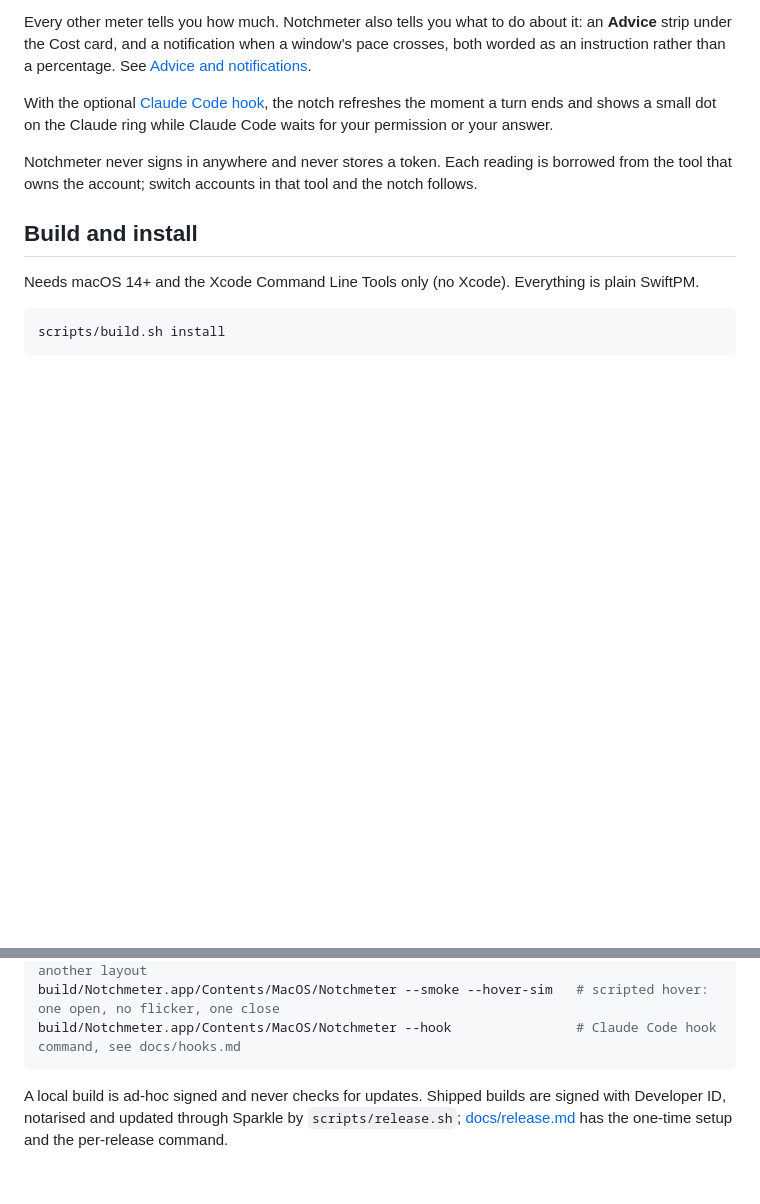
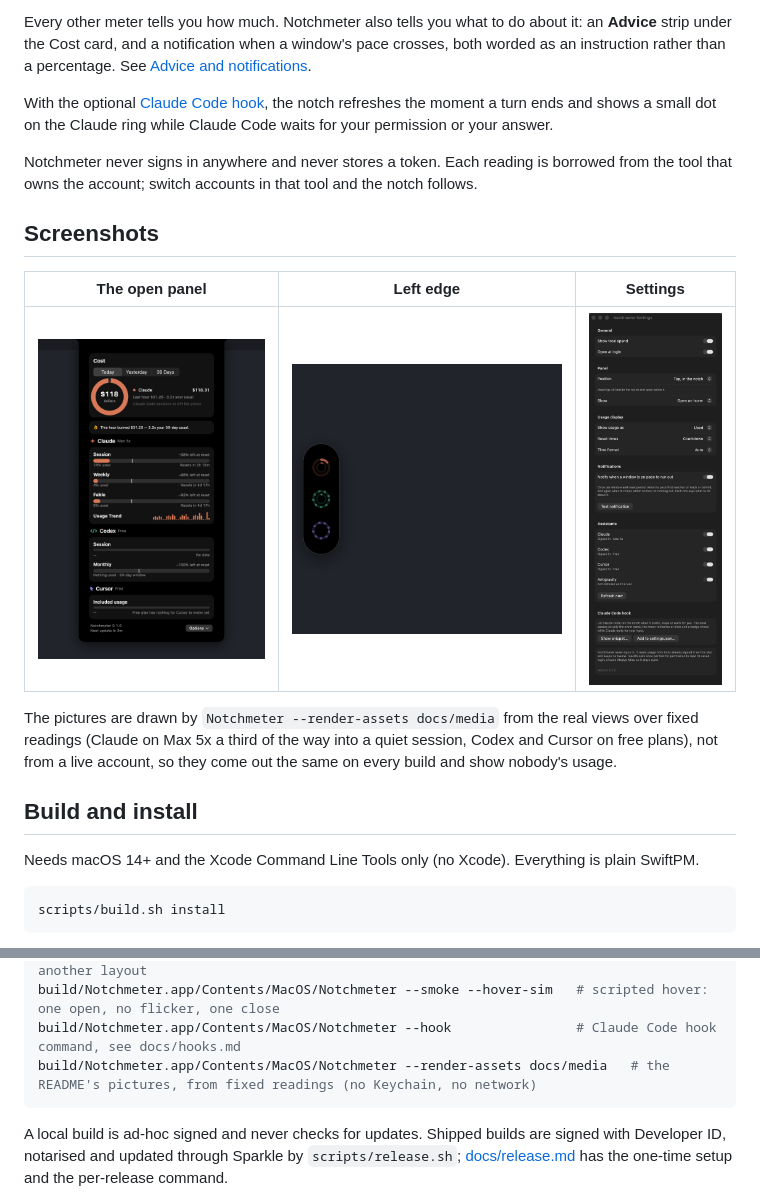
Before and after one commit to Amir-Hackett/notchmeter, a Markdown page: README.md, 2 parts joined by grey strips. GitHub-like rendering; pictures changed too: docs/media/edge-left.png (added), docs/media/expanded.png (added), docs/media/settings.png (added); blank space fills up the shorter version.

````diff
--- a/README.md
+++ b/README.md
@@ -19,6 +23,14 @@ With the optional [Claude Code hook](docs/hooks.md), the notch refreshes the mom
 
 Notchmeter never signs in anywhere and never stores a token. Each reading is borrowed from the tool that owns the account; switch accounts in that tool and the notch follows.
 
+## Screenshots
+
+| The open panel | Left edge | Settings |
+|---|---|---|
+| ![The open panel: the Cost card, the Advice strip, a pace meter per window with its projection, and the footer](docs/media/expanded.png) | ![The left-edge pill, one ring per tool](docs/media/edge-left.png) | ![The Settings window](docs/media/settings.png) |
+
+The pictures are drawn by `Notchmeter --render-assets docs/media` from the real views over fixed readings (Claude on Max 5x a third of the way into a quiet session, Codex and Cursor on free plans), not from a live account, so they come out the same on every build and show nobody's usage.
+
 ## Build and install
 
 Needs macOS 14+ and the Xcode Command Line Tools only (no Xcode). Everything is plain SwiftPM.
@@ -38,6 +50,7 @@ build/Notchmeter.app/Contents/MacOS/Notchmeter --smoke               # on-screen
 build/Notchmeter.app/Contents/MacOS/Notchmeter --smoke --edge left   # same, trying another layout
 build/Notchmeter.app/Contents/MacOS/Notchmeter --smoke --hover-sim   # scripted hover: one open, no flicker, one close
 build/Notchmeter.app/Contents/MacOS/Notchmeter --hook                # Claude Code hook command, see docs/hooks.md
+build/Notchmeter.app/Contents/MacOS/Notchmeter --render-assets docs/media   # the README's pictures, from fixed readings (no Keychain, no network)
 ```
 
 A local build is ad-hoc signed and never checks for updates. Shipped builds are signed with Developer ID, notarised and updated through Sparkle by `scripts/release.sh`; [docs/release.md](docs/release.md) has the one-time setup and the per-release command.
````
Also changed, not shown: other parts of README.md (+4 -0 lines), docs/media/compact-top.png (added), docs/media/demo.gif (added), 6 other files.
